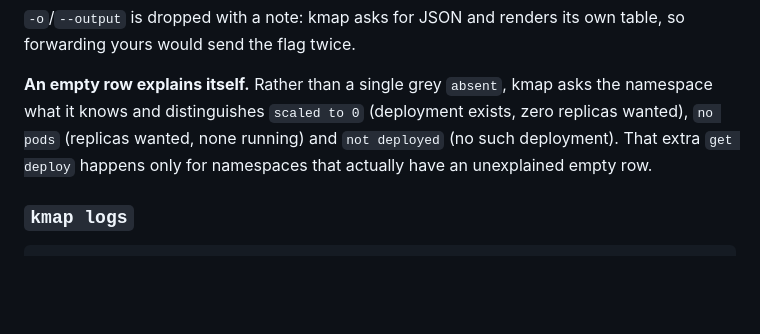
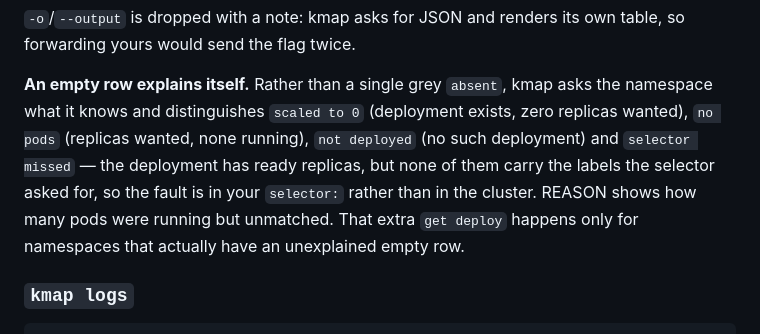
Before and after one commit to aymenkrifa/kmap, a Markdown page: README.md, the part around the change. GitHub-like rendering; blank space fills up the shorter version.

Commit message:
docs: note the selector-mismatch status
The README listed the three empty-row explanations; there are four now.

Co-Authored-By: Claude Opus 5 (1M context) <noreply@anthropic.com>

```diff
--- a/README.md
+++ b/README.md
@@ -116,8 +116,11 @@ table, so forwarding yours would send the flag twice.
 
 **An empty row explains itself.** Rather than a single grey `absent`, kmap asks
 the namespace what it knows and distinguishes `scaled to 0` (deployment exists,
-zero replicas wanted), `no pods` (replicas wanted, none running) and
-`not deployed` (no such deployment). That extra `get deploy` happens only for
+zero replicas wanted), `no pods` (replicas wanted, none running),
+`not deployed` (no such deployment) and `selector missed` — the deployment has
+ready replicas, but none of them carry the labels the selector asked for, so
+the fault is in your `selector:` rather than in the cluster. REASON shows how
+many pods were running but unmatched. That extra `get deploy` happens only for
 namespaces that actually have an unexplained empty row.
 
 ### `kmap logs`
```
